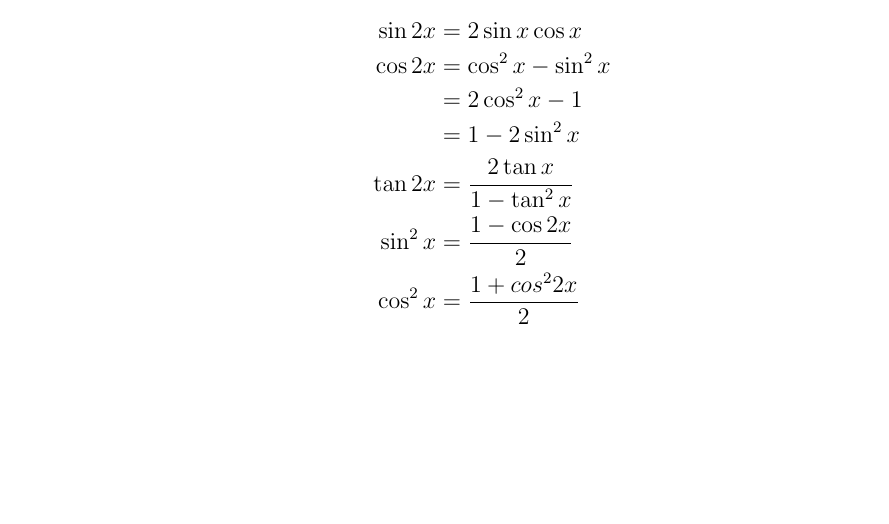
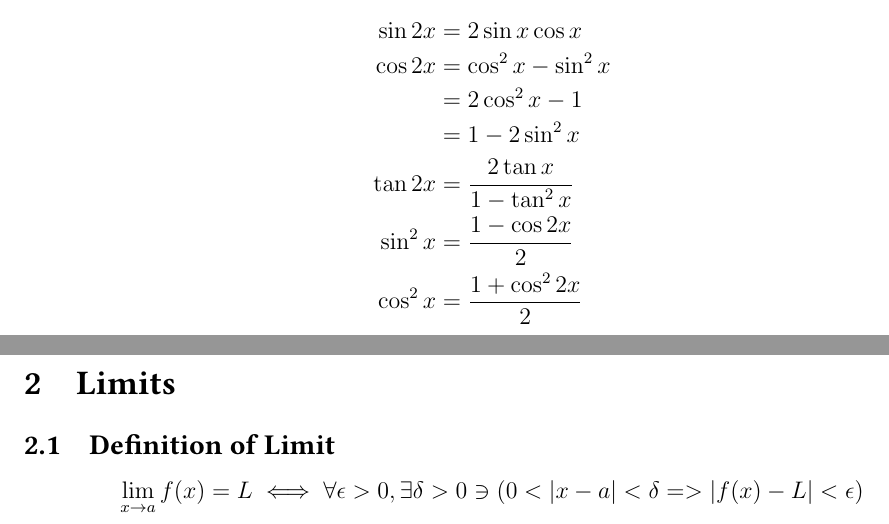
Before and after one commit to munshaw/stewart, a LaTeX document (stewart.tex): part of page 6 of 6 before the commit and two parts of pages 6 and 7 of 7 after it, the two joined at a grey line, cut so that both start at the same text, the shorter picture padded with empty space. Compiled offline with pdfLaTeX.

Commit message:
Add definition of limit

```diff
--- a/stewart.tex
+++ b/stewart.tex
@@ -361,7 +361,15 @@ Construct the following figures. They have the same area $(a+b)^2$. Subtract 4 t
           &= 1 - 2 \sin^2 x\\
   \tan 2x &= \frac{2 \tan x}{1 - \tan^2 x}\\
   \sin^2 x &= \frac{1-\cos 2x}{2}\\
-  \cos^2 x &= \frac{1+cos^2 2x}{2}
+  \cos^2 x &= \frac{1+\cos^2 2x}{2}
 \end{align*}
 
+\section{Limits}
+
+\subsection{Definition of Limit}
+
+\[
+  \lim_{x \to a} f(x) = L \iff \forall \epsilon > 0, \exists \delta > 0 \ni (0 < |x - a| < \delta => |f(x)-L| < \epsilon)
+\]
+
 \end{document}
```
